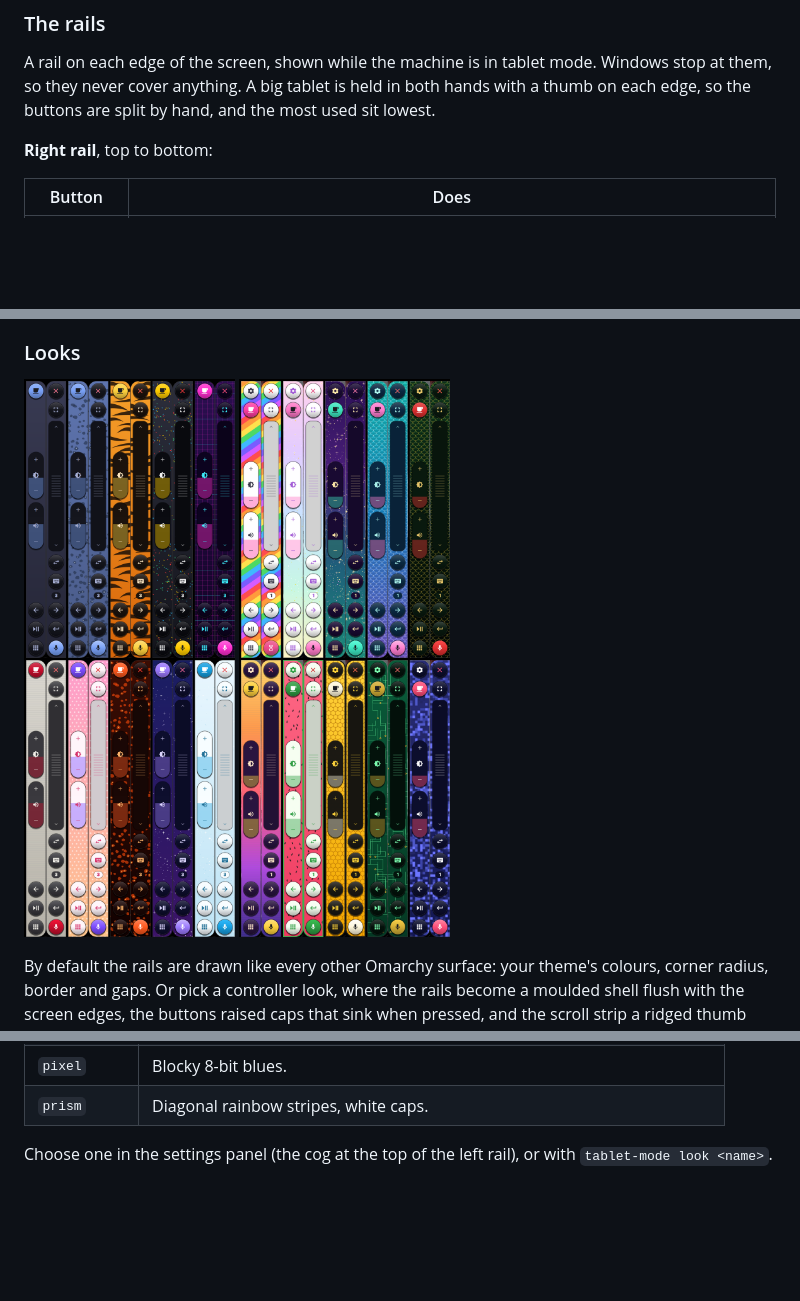
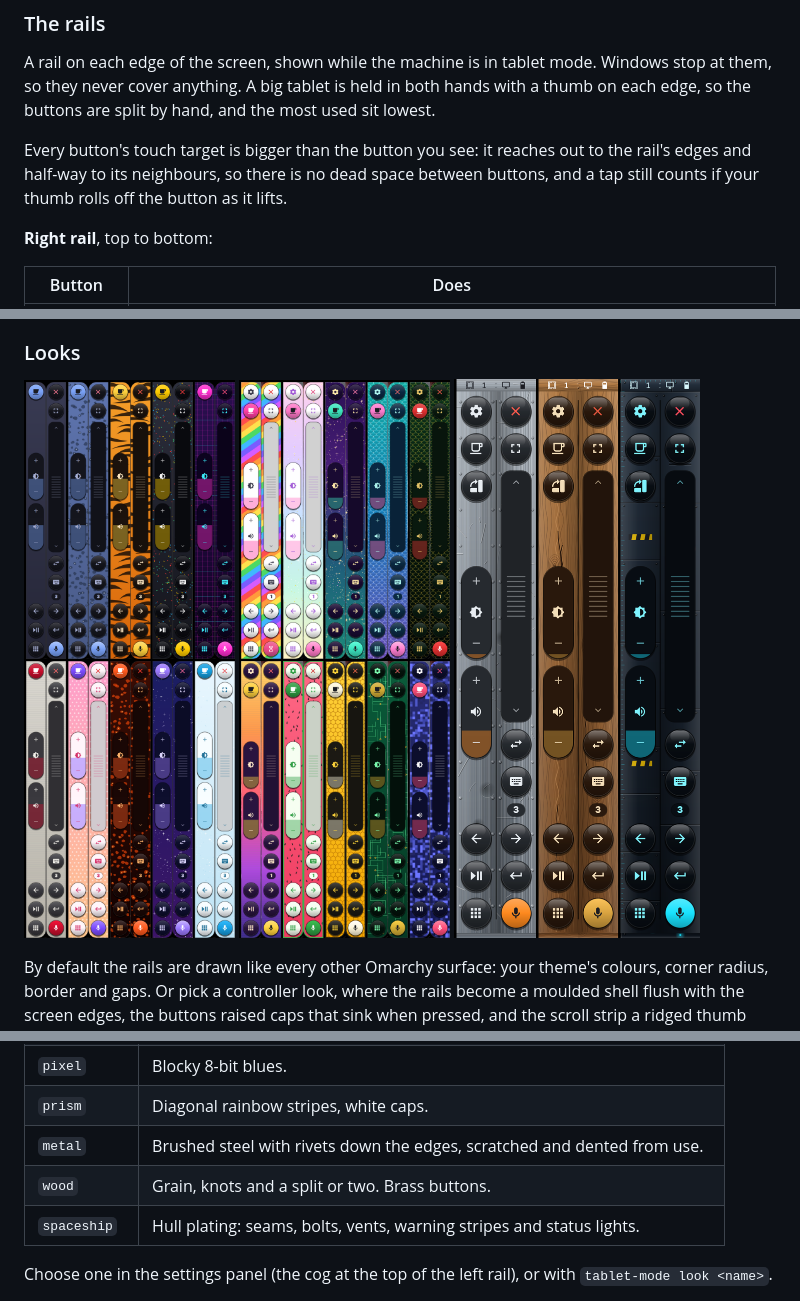
Before and after one commit to cryptob1/omarchy-tablet, a Markdown page: README.md, 3 parts joined by grey strips. Drawn GitHub-style; pictures changed too: docs/looks3.png (added); blank space fills up the shorter version.

Commit message:
Forgiving touch targets; metal, wood and spaceship looks
A button's touch target now reaches the rail's edges and half-way to its
neighbours, and a tap counts if the finger lifts near where it landed,
not only inside the disc.

Three material looks with wear drawn on: brushed metal (rivets,
scratches, a dent), wood (grain, knots, splits), a ship's hull (plates,
seams, vents, warning stripes, status lights).

Co-Authored-By: Claude Fable 5.2 <noreply@anthropic.com>

```diff
--- a/README.md
+++ b/README.md
@@ -29,6 +29,8 @@ No compositor plugin to rebuild on every update, and no new desktop to learn. It
 
 A rail on each edge of the screen, shown while the machine is in tablet mode. Windows stop at them, so they never cover anything. A big tablet is held in both hands with a thumb on each edge, so the buttons are split by hand, and the most used sit lowest.
 
+Every button's touch target is bigger than the button you see: it reaches out to the rail's edges and half-way to its neighbours, so there is no dead space between buttons, and a tap still counts if your thumb rolls off the button as it lifts.
+
 **Right rail**, top to bottom:
 
 | Button | Does |
@@ -59,7 +61,7 @@ A rail on each edge of the screen, shown while the machine is in tablet mode. Wi
 
 ### Looks
 
-<img src="docs/looks.png" alt="Controller, Cheetah, Tiger, Arcade, Neon, Retro, Candy, Lava, Galaxy, Ice" width="430"> <img src="docs/looks2.png" alt="Rainbow, Unicorn, Fairy, Mermaid, Dragon, Sunset, Watermelon, Honeybee, Circuit, Pixel" width="430">
+<img src="docs/looks.png" alt="Controller, Cheetah, Tiger, Arcade, Neon, Retro, Candy, Lava, Galaxy, Ice" width="430"> <img src="docs/looks2.png" alt="Rainbow, Unicorn, Fairy, Mermaid, Dragon, Sunset, Watermelon, Honeybee, Circuit, Pixel" width="430"> <img src="docs/looks3.png" alt="Metal, Wood, Spaceship" width="300">
 
 By default the rails are drawn like every other Omarchy surface: your theme's colours, corner radius, border and gaps. Or pick a controller look, where the rails become a moulded shell flush with the screen edges, the buttons raised caps that sink when pressed, and the scroll strip a ridged thumb wheel:
 
@@ -87,6 +89,9 @@ By default the rails are drawn like every other Omarchy surface: your theme's co
 | `circuit` | A green circuit board with gold solder pads. |
 | `pixel` | Blocky 8-bit blues. |
 | `prism` | Diagonal rainbow stripes, white caps. |
+| `metal` | Brushed steel with rivets down the edges, scratched and dented from use. |
+| `wood` | Grain, knots and a split or two. Brass buttons. |
+| `spaceship` | Hull plating: seams, bolts, vents, warning stripes and status lights. |
 
 Choose one in the settings panel (the cog at the top of the left rail), or with `tablet-mode look <name>`.
 
```
Also changed, not shown: 2 other files.
